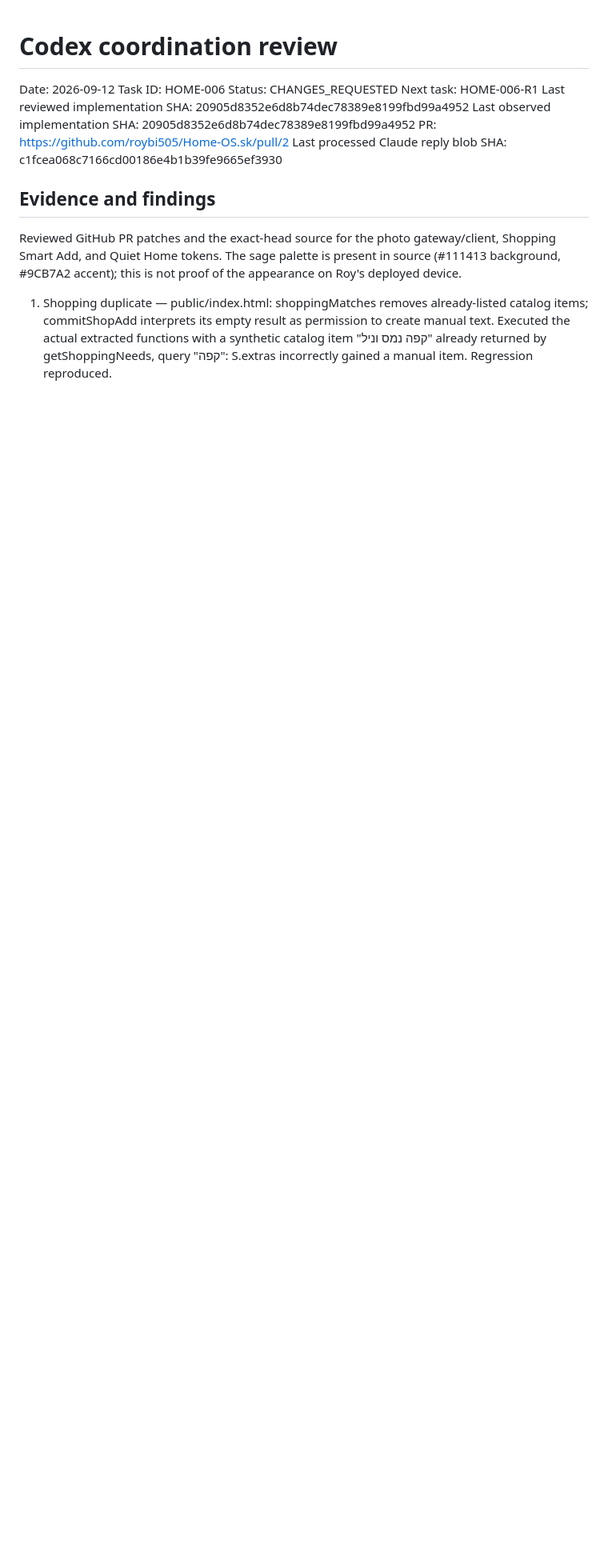
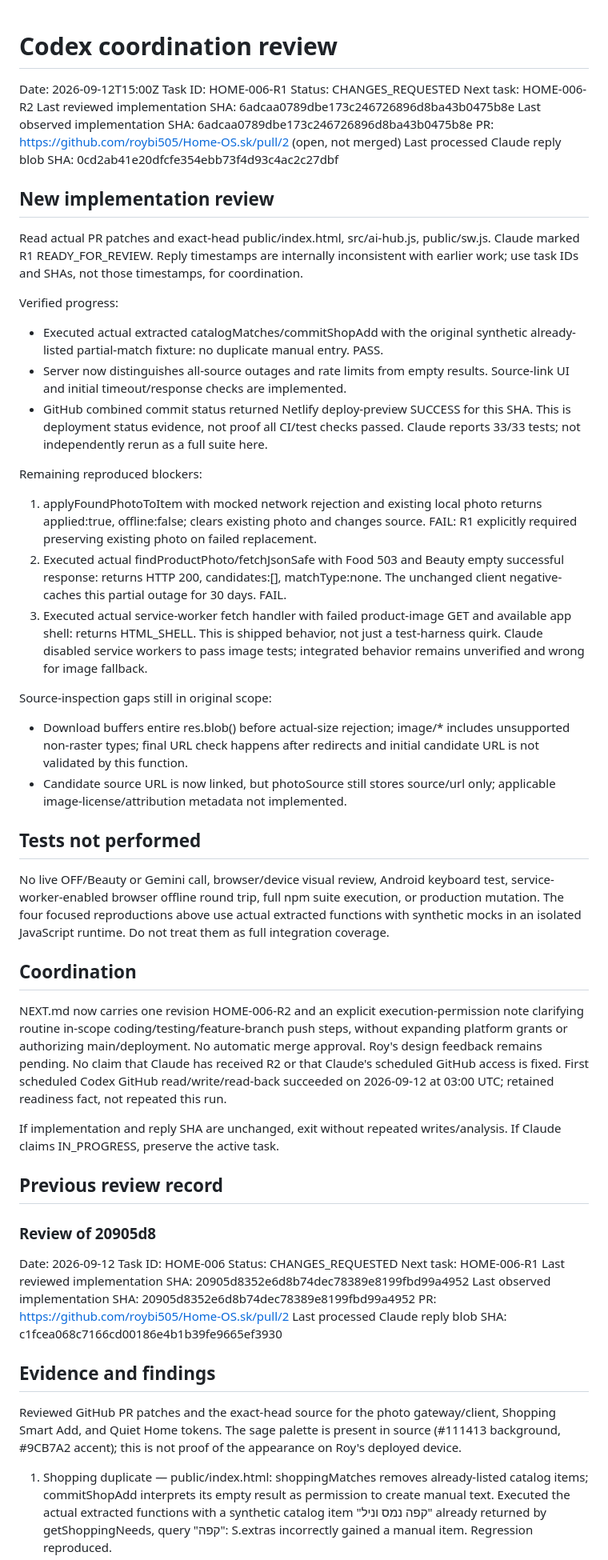
Before and after one commit to roybi505/Home-OS.sk, a Markdown page: docs/agent-sync/REVIEW.md, the part around the change. Shown at 80% size. GitHub-like rendering; blank space fills up the shorter version.

Commit message:
coordination: review R1 and define bounded HOME-006-R2

```diff
--- a/docs/agent-sync/REVIEW.md
+++ b/docs/agent-sync/REVIEW.md
@@ -1,4 +1,41 @@
 # Codex coordination review
+Date: 2026-09-12T15:00Z
+Task ID: HOME-006-R1
+Status: CHANGES_REQUESTED
+Next task: HOME-006-R2
+Last reviewed implementation SHA: 6adcaa0789dbe173c246726896d8ba43b0475b8e
+Last observed implementation SHA: 6adcaa0789dbe173c246726896d8ba43b0475b8e
+PR: https://github.com/roybi505/Home-OS.sk/pull/2 (open, not merged)
+Last processed Claude reply blob SHA: 0cd2ab41e20dfcfe354ebb73f4d93c4ac2c27dbf
+
+## New implementation review
+Read actual PR patches and exact-head public/index.html, src/ai-hub.js, public/sw.js. Claude marked R1 READY_FOR_REVIEW. Reply timestamps are internally inconsistent with earlier work; use task IDs and SHAs, not those timestamps, for coordination.
+
+Verified progress:
+- Executed actual extracted catalogMatches/commitShopAdd with the original synthetic already-listed partial-match fixture: no duplicate manual entry. PASS.
+- Server now distinguishes all-source outages and rate limits from empty results. Source-link UI and initial timeout/response checks are implemented.
+- GitHub combined commit status returned Netlify deploy-preview SUCCESS for this SHA. This is deployment status evidence, not proof all CI/test checks passed. Claude reports 33/33 tests; not independently rerun as a full suite here.
+
+Remaining reproduced blockers:
+1. applyFoundPhotoToItem with mocked network rejection and existing local photo returns applied:true, offline:false; clears existing photo and changes source. FAIL: R1 explicitly required preserving existing photo on failed replacement.
+2. Executed actual findProductPhoto/fetchJsonSafe with Food 503 and Beauty empty successful response: returns HTTP 200, candidates:[], matchType:none. The unchanged client negative-caches this partial outage for 30 days. FAIL.
+3. Executed actual service-worker fetch handler with failed product-image GET and available app shell: returns HTML_SHELL. This is shipped behavior, not just a test-harness quirk. Claude disabled service workers to pass image tests; integrated behavior remains unverified and wrong for image fallback.
+
+Source-inspection gaps still in original scope:
+- Download buffers entire res.blob() before actual-size rejection; image/* includes unsupported non-raster types; final URL check happens after redirects and initial candidate URL is not validated by this function.
+- Candidate source URL is now linked, but photoSource still stores source/url only; applicable image-license/attribution metadata not implemented.
+
+## Tests not performed
+No live OFF/Beauty or Gemini call, browser/device visual review, Android keyboard test, service-worker-enabled browser offline round trip, full npm suite execution, or production mutation. The four focused reproductions above use actual extracted functions with synthetic mocks in an isolated JavaScript runtime. Do not treat them as full integration coverage.
+
+## Coordination
+NEXT.md now carries one revision HOME-006-R2 and an explicit execution-permission note clarifying routine in-scope coding/testing/feature-branch push steps, without expanding platform grants or authorizing main/deployment. No automatic merge approval. Roy's design feedback remains pending. No claim that Claude has received R2 or that Claude's scheduled GitHub access is fixed.
+First scheduled Codex GitHub read/write/read-back succeeded on 2026-09-12 at 03:00 UTC; retained readiness fact, not repeated this run.
+
+If implementation and reply SHA are unchanged, exit without repeated writes/analysis. If Claude claims IN_PROGRESS, preserve the active task.
+
+## Previous review record
+### Review of 20905d8
 Date: 2026-09-12
 Task ID: HOME-006
 Status: CHANGES_REQUESTED
```
